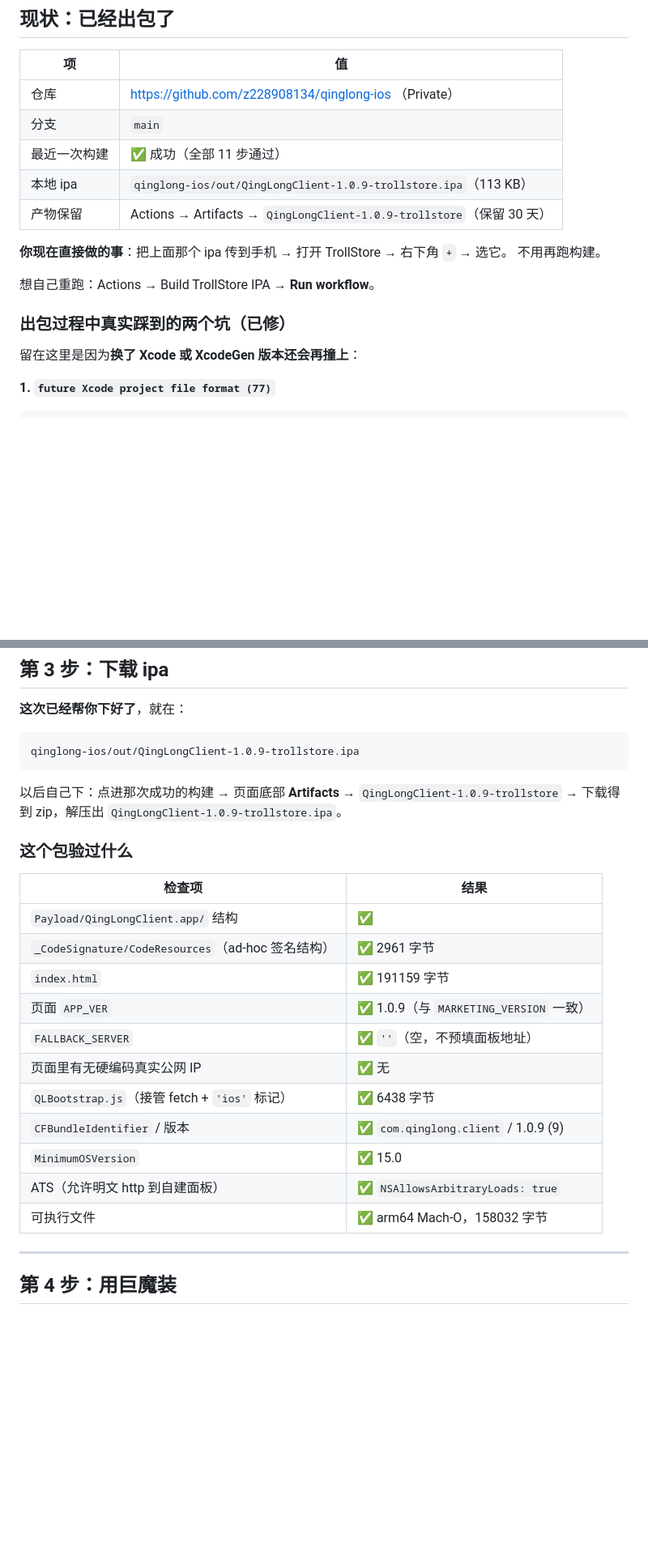
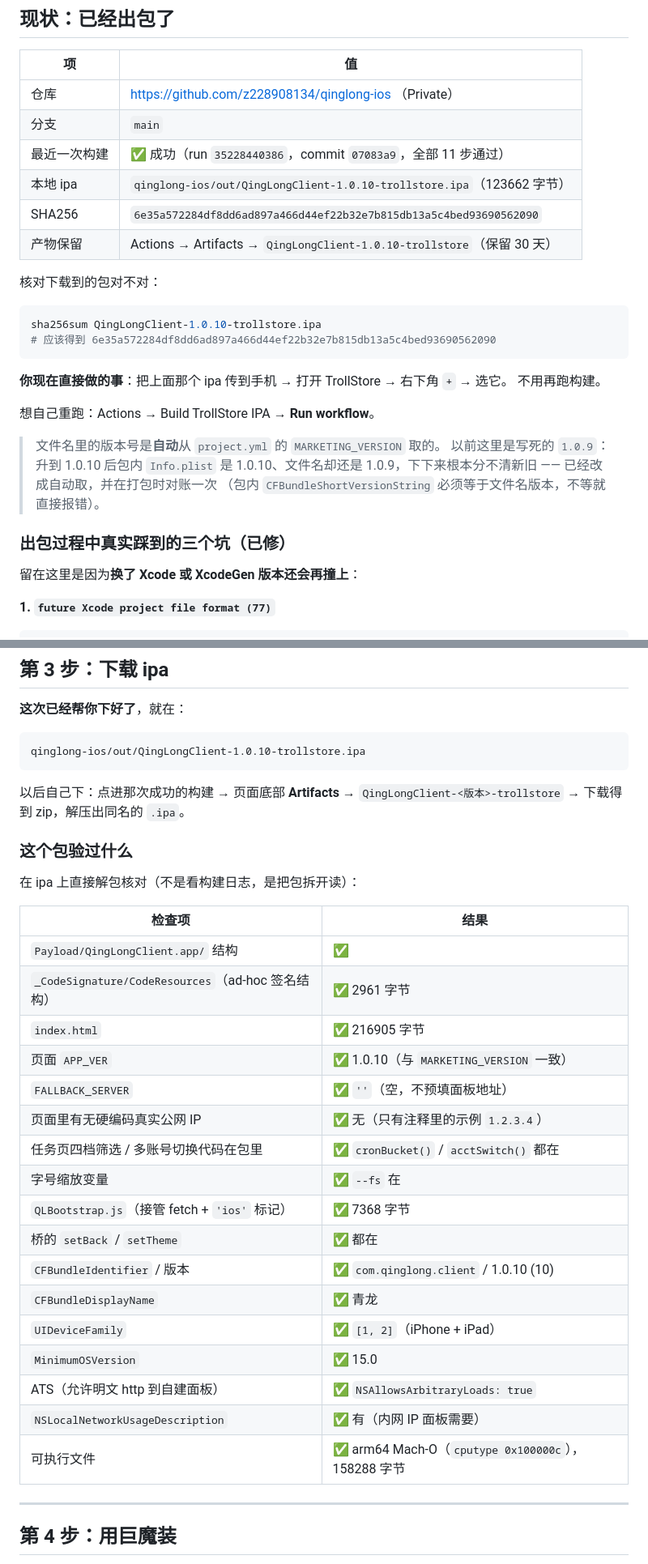
Before and after one commit to z228908134/qinglong-ios, a Markdown page: BUILD-IPA.md, 2 parts joined by grey strips. Shown at 81% size. Rendered like a GitHub page; blank space fills up the shorter version.

````diff
--- a/BUILD-IPA.md
+++ b/BUILD-IPA.md
@@ -15,16 +15,29 @@
 |---|---|
 | 仓库 | https://github.com/z228908134/qinglong-ios （Private） |
 | 分支 | `main` |
-| 最近一次构建 | ✅ 成功（全部 11 步通过） |
-| 本地 ipa | `qinglong-ios/out/QingLongClient-1.0.9-trollstore.ipa`（113 KB） |
-| 产物保留 | Actions → Artifacts → `QingLongClient-1.0.9-trollstore`（保留 30 天） |
+| 最近一次构建 | ✅ 成功（run `35228440386`，commit `07083a9`，全部 11 步通过） |
+| 本地 ipa | `qinglong-ios/out/QingLongClient-1.0.10-trollstore.ipa`（123662 字节） |
+| SHA256 | `6e35a572284df8dd6ad897a466d44ef22b32e7b815db13a5c4bed93690562090` |
+| 产物保留 | Actions → Artifacts → `QingLongClient-1.0.10-trollstore`（保留 30 天） |
+
+核对下载到的包对不对：
+
+```bash
+sha256sum QingLongClient-1.0.10-trollstore.ipa
+# 应该得到 6e35a572284df8dd6ad897a466d44ef22b32e7b815db13a5c4bed93690562090
+```
 
 **你现在直接做的事**：把上面那个 ipa 传到手机 → 打开 TrollStore → 右下角 `+` → 选它。
 不用再跑构建。
 
 想自己重跑：Actions → Build TrollStore IPA → **Run workflow**。
 
-### 出包过程中真实踩到的两个坑（已修）
+> 文件名里的版本号是**自动**从 `project.yml` 的 `MARKETING_VERSION` 取的。
+> 以前这里是写死的 `1.0.9`：升到 1.0.10 后包内 `Info.plist` 是 1.0.10、文件名却还是
+> 1.0.9，下下来根本分不清新旧 —— 已经改成自动取，并在打包时对账一次
+> （包内 `CFBundleShortVersionString` 必须等于文件名版本，不等就直接报错）。
+
+### 出包过程中真实踩到的三个坑（已修）
 
 留在这里是因为**换了 Xcode 或 XcodeGen 版本还会再撞上**：
 
@@ -174,27 +192,35 @@ GitHub → Settings → Developer settings → Personal access tokens → **Toke
 **这次已经帮你下好了**，就在：
 
 ```
-qinglong-ios/out/QingLongClient-1.0.9-trollstore.ipa
+qinglong-ios/out/QingLongClient-1.0.10-trollstore.ipa
 ```
 
-以后自己下：点进那次成功的构建 → 页面底部 **Artifacts** → `QingLongClient-1.0.9-trollstore`
-→ 下载得到 zip，解压出 `QingLongClient-1.0.9-trollstore.ipa`。
+以后自己下：点进那次成功的构建 → 页面底部 **Artifacts** → `QingLongClient-<版本>-trollstore`
+→ 下载得到 zip，解压出同名的 `.ipa`。
 
 ### 这个包验过什么
+
+在 ipa 上直接解包核对（不是看构建日志，是把包拆开读）：
 
 | 检查项 | 结果 |
 |---|---|
 | `Payload/QingLongClient.app/` 结构 | ✅ |
 | `_CodeSignature/CodeResources`（ad-hoc 签名结构） | ✅ 2961 字节 |
-| `index.html` | ✅ 191159 字节 |
-| 页面 `APP_VER` | ✅ 1.0.9（与 `MARKETING_VERSION` 一致） |
+| `index.html` | ✅ 216905 字节 |
+| 页面 `APP_VER` | ✅ 1.0.10（与 `MARKETING_VERSION` 一致） |
 | `FALLBACK_SERVER` | ✅ `''`（空，不预填面板地址） |
-| 页面里有无硬编码真实公网 IP | ✅ 无 |
-| `QLBootstrap.js`（接管 fetch + `'ios'` 标记） | ✅ 6438 字节 |
-| `CFBundleIdentifier` / 版本 | ✅ `com.qinglong.client` / 1.0.9 (9) |
+| 页面里有无硬编码真实公网 IP | ✅ 无（只有注释里的示例 `1.2.3.4`） |
+| 任务页四档筛选 / 多账号切换代码在包里 | ✅ `cronBucket()` / `acctSwitch()` 都在 |
+| 字号缩放变量 | ✅ `--fs` 在 |
+| `QLBootstrap.js`（接管 fetch + `'ios'` 标记） | ✅ 7368 字节 |
+| 桥的 `setBack` / `setTheme` | ✅ 都在 |
+| `CFBundleIdentifier` / 版本 | ✅ `com.qinglong.client` / 1.0.10 (10) |
+| `CFBundleDisplayName` | ✅ 青龙 |
+| `UIDeviceFamily` | ✅ `[1, 2]`（iPhone + iPad） |
 | `MinimumOSVersion` | ✅ 15.0 |
 | ATS（允许明文 http 到自建面板） | ✅ `NSAllowsArbitraryLoads: true` |
-| 可执行文件 | ✅ arm64 Mach-O，158032 字节 |
+| `NSLocalNetworkUsageDescription` | ✅ 有（内网 IP 面板需要） |
+| 可执行文件 | ✅ arm64 Mach-O（`cputype 0x100000c`），158288 字节 |
 
 ---
 
````
Also changed, not shown: other parts of BUILD-IPA.md (+65 -3 lines).
